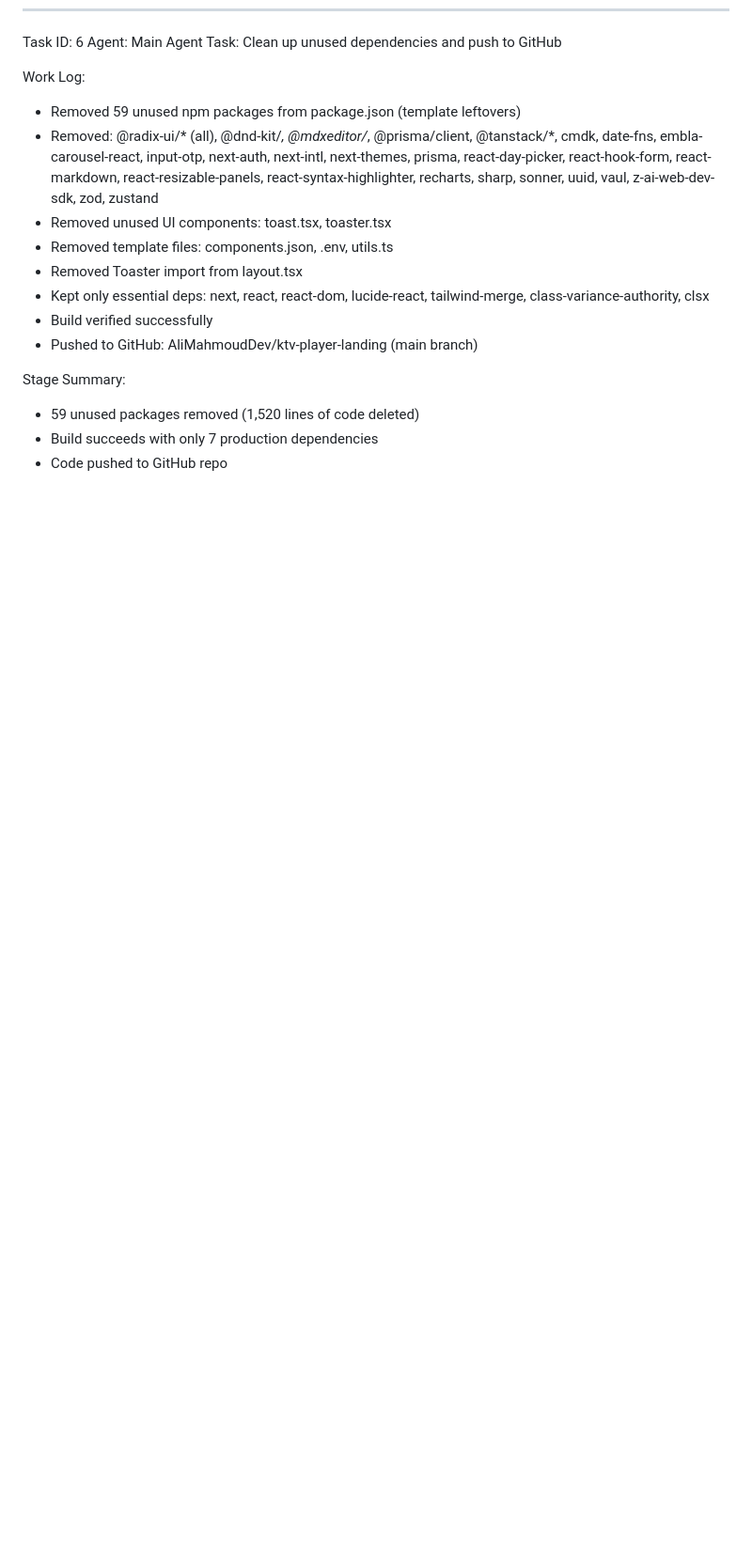
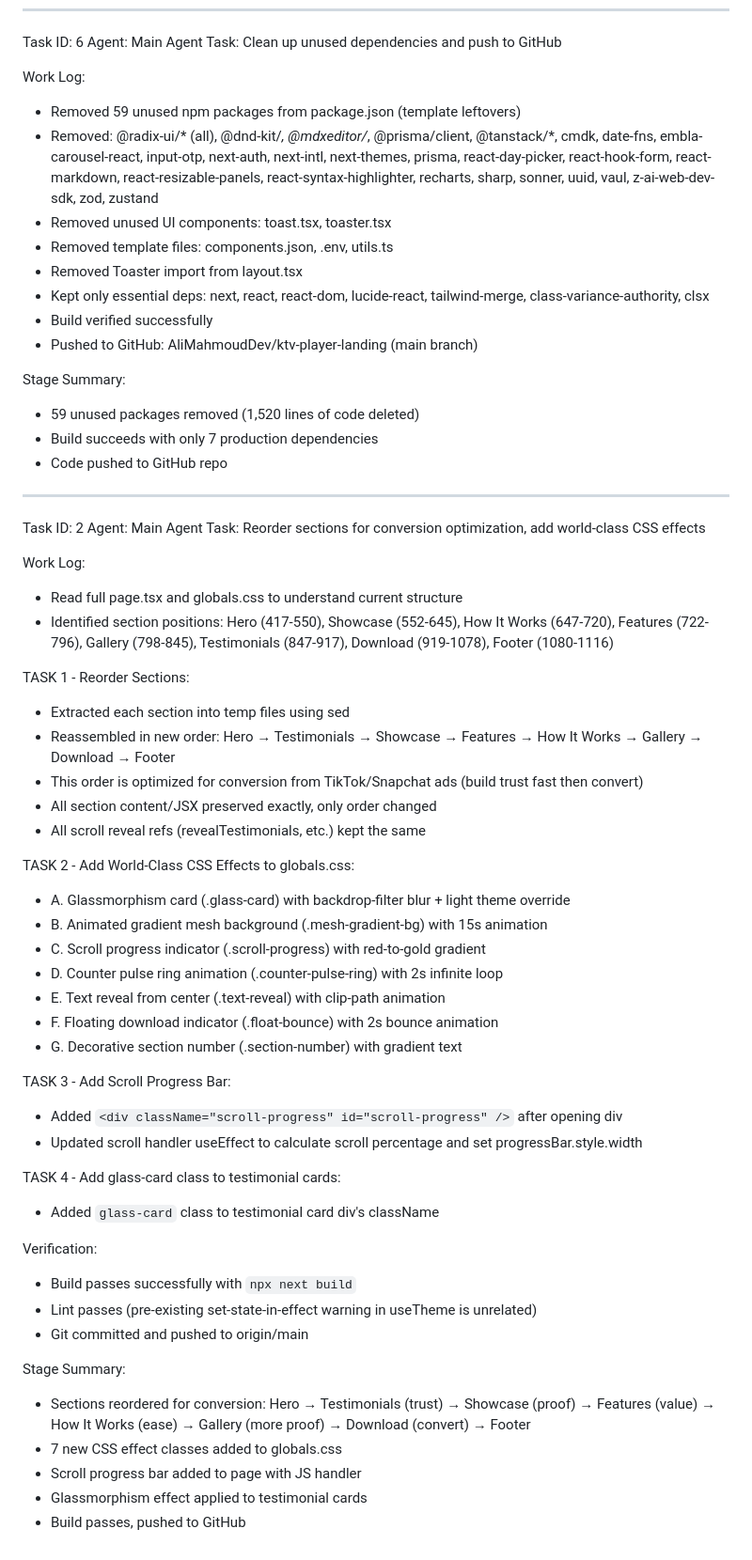
Before and after one commit to Ali112008/Ktv-player-landing, a Markdown page: worklog.md, the part around the change. Shown at 94% size. Drawn GitHub-style; blank space fills up the shorter version.

Commit message:
7d36d89f-dde4-4a9a-a8a4-ac5ef8aa3d17

```diff
--- a/worklog.md
+++ b/worklog.md
@@ -176,3 +176,47 @@ Stage Summary:
 - 59 unused packages removed (1,520 lines of code deleted)
 - Build succeeds with only 7 production dependencies
 - Code pushed to GitHub repo
+
+---
+Task ID: 2
+Agent: Main Agent
+Task: Reorder sections for conversion optimization, add world-class CSS effects
+
+Work Log:
+- Read full page.tsx and globals.css to understand current structure
+- Identified section positions: Hero (417-550), Showcase (552-645), How It Works (647-720), Features (722-796), Gallery (798-845), Testimonials (847-917), Download (919-1078), Footer (1080-1116)
+
+TASK 1 - Reorder Sections:
+- Extracted each section into temp files using sed
+- Reassembled in new order: Hero → Testimonials → Showcase → Features → How It Works → Gallery → Download → Footer
+- This order is optimized for conversion from TikTok/Snapchat ads (build trust fast then convert)
+- All section content/JSX preserved exactly, only order changed
+- All scroll reveal refs (revealTestimonials, etc.) kept the same
+
+TASK 2 - Add World-Class CSS Effects to globals.css:
+- A. Glassmorphism card (.glass-card) with backdrop-filter blur + light theme override
+- B. Animated gradient mesh background (.mesh-gradient-bg) with 15s animation
+- C. Scroll progress indicator (.scroll-progress) with red-to-gold gradient
+- D. Counter pulse ring animation (.counter-pulse-ring) with 2s infinite loop
+- E. Text reveal from center (.text-reveal) with clip-path animation
+- F. Floating download indicator (.float-bounce) with 2s bounce animation
+- G. Decorative section number (.section-number) with gradient text
+
+TASK 3 - Add Scroll Progress Bar:
+- Added `<div className="scroll-progress" id="scroll-progress" />` after opening div
+- Updated scroll handler useEffect to calculate scroll percentage and set progressBar.style.width
+
+TASK 4 - Add glass-card class to testimonial cards:
+- Added `glass-card` class to testimonial card div's className
+
+Verification:
+- Build passes successfully with `npx next build`
+- Lint passes (pre-existing set-state-in-effect warning in useTheme is unrelated)
+- Git committed and pushed to origin/main
+
+Stage Summary:
+- Sections reordered for conversion: Hero → Testimonials (trust) → Showcase (proof) → Features (value) → How It Works (ease) → Gallery (more proof) → Download (convert) → Footer
+- 7 new CSS effect classes added to globals.css
+- Scroll progress bar added to page with JS handler
+- Glassmorphism effect applied to testimonial cards
+- Build passes, pushed to GitHub
```
